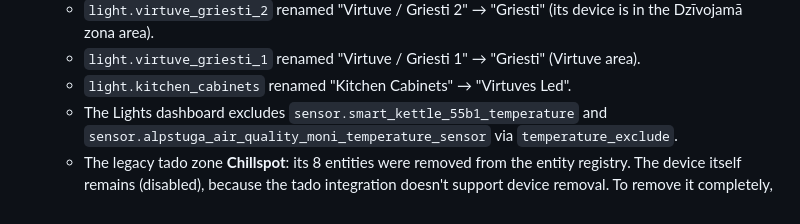
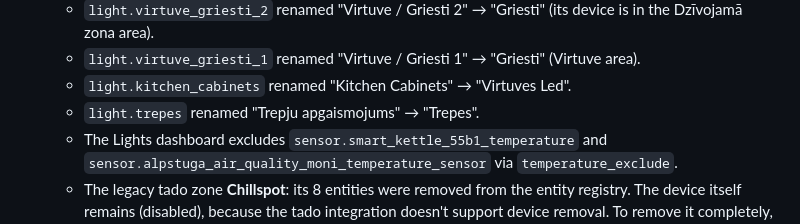
Before and after one commit to mairisskuja/engeneering-home-assistant-theme, a Markdown page: docs/HANDOVER.md, the part around the change. Rendered like a GitHub page.

Commit message:
HANDOVER: Trepes light rename
Co-Authored-By: Claude Opus 5.5 (1M context) <noreply@anthropic.com>

```diff
--- a/docs/HANDOVER.md
+++ b/docs/HANDOVER.md
@@ -144,6 +144,7 @@ These aren't part of this repo, but they exist on the instance where the theme w
   - `light.virtuve_griesti_2` renamed "Virtuve / Griesti 2" → "Griesti" (its device is in the Dzīvojamā zona area).
   - `light.virtuve_griesti_1` renamed "Virtuve / Griesti 1" → "Griesti" (Virtuve area).
   - `light.kitchen_cabinets` renamed "Kitchen Cabinets" → "Virtuves Led".
+  - `light.trepes` renamed "Trepju apgaismojums" → "Trepes".
   - The Lights dashboard excludes `sensor.smart_kettle_55b1_temperature` and `sensor.alpstuga_air_quality_moni_temperature_sensor` via `temperature_exclude`.
   - The legacy tado zone **Chillspot**: its 8 entities were removed from the entity registry. The device itself remains (disabled), because the tado integration doesn't support device removal. To remove it completely, delete the Chillspot zone in the tado app. If tado recreates the entities on reload, they'll be disabled and won't appear on dashboards.
   - Registry backups: `core.*_registry.pre-chillspot.<timestamp>`.
```
